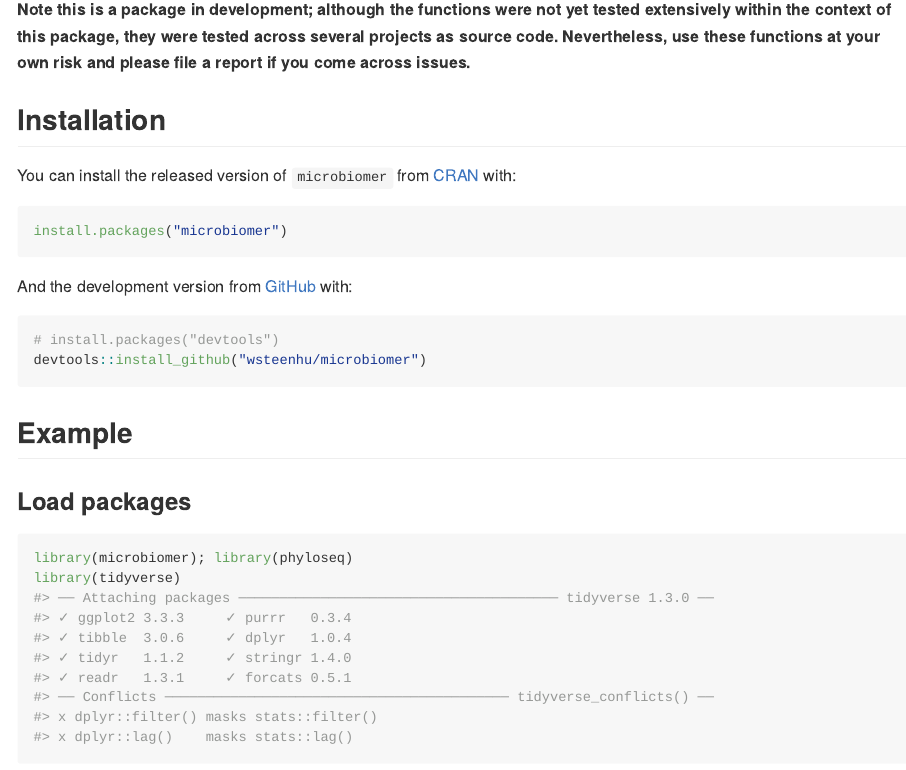
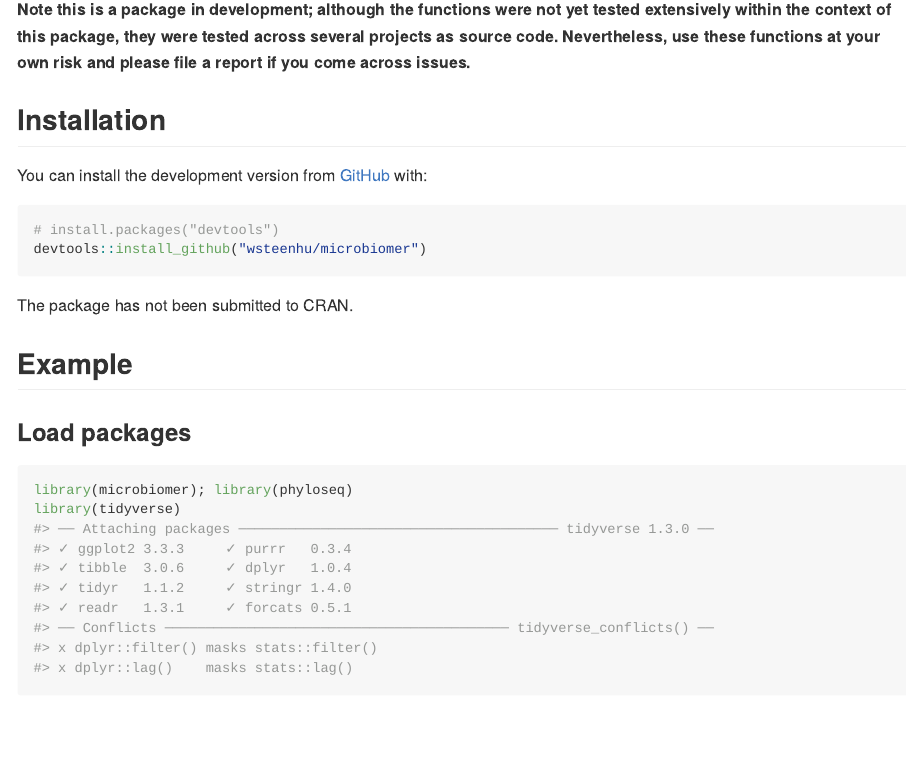
Before and after one commit to wsteenhu/microbiomer, an R Markdown document (README.Rmd): the page in a window 1100 px wide, from 180 px down. The pictures show the output file README.md that the author committed with the source, drawn offline in the style of GitHub; long lines of code are wrapped.

Commit message:
errors readme

````diff
--- a/README.Rmd
+++ b/README.Rmd
@@ -24,18 +24,15 @@ The goal of `microbiomer` is to provide a small set of tools to more seamlessly
 
 ## Installation
 
-You can install the released version of `microbiomer` from [CRAN](https://CRAN.R-project.org) with:
-
-``` r
-install.packages("microbiomer")
-```
-
-And the development version from [GitHub](https://github.com/) with:
+You can install the development version from [GitHub](https://github.com/) with:
 
 ``` r
 # install.packages("devtools")
 devtools::install_github("wsteenhu/microbiomer")
 ```
+
+The package has not been submitted to CRAN.
+
 ## Example
 
 ### Load packages
````
Also changed, not shown: README.md.
